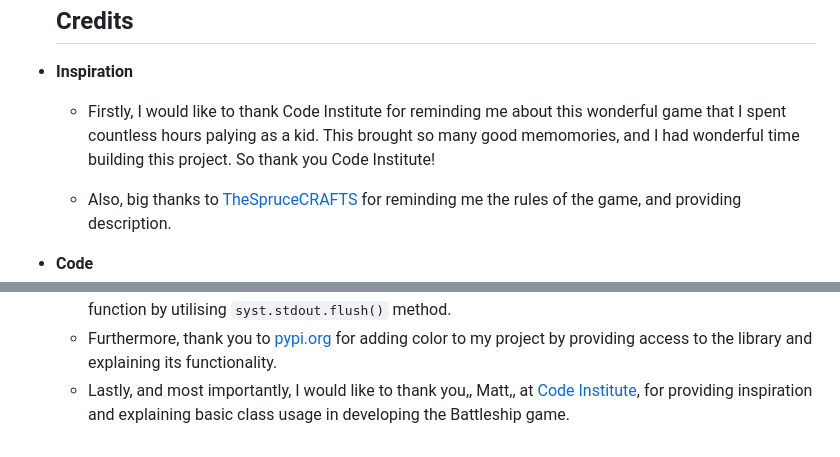
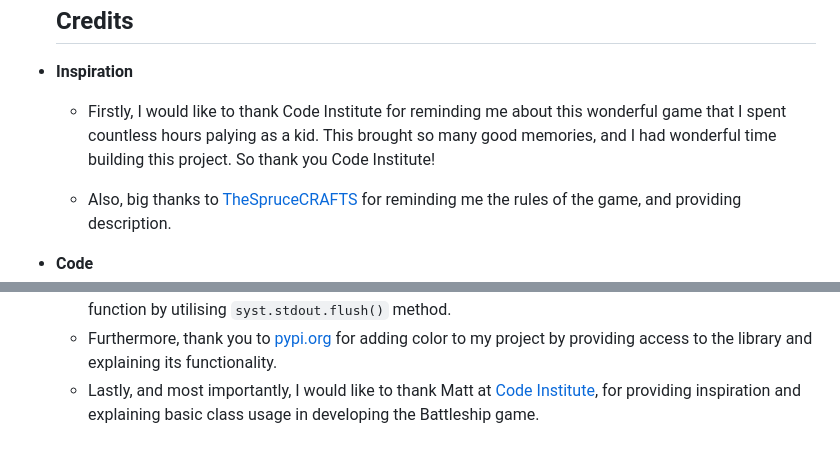
Before and after one commit to ObiOne84/battleship-game, a Markdown page: README.md, 2 parts joined by grey strips. Rendered like a GitHub page.

Commit message:
Update spelling - readme file

```diff
--- a/README.md
+++ b/README.md
@@ -402,7 +402,7 @@ This project was deployed using Code Institute's mock terminal for [Heroku](http
 
 
 - **Inspiration**
-    - Firstly, I would like to thank Code Institute for reminding me about this wonderful game that I spent countless hours palying as a kid. This brought so many good memomories, and I had wonderful time building this project. So thank you Code Institute!
+    - Firstly, I would like to thank Code Institute for reminding me about this wonderful game that I spent countless hours palying as a kid. This brought so many good memories, and I had wonderful time building this project. So thank you Code Institute!
 
     - Also, big thanks to [TheSpruceCRAFTS](https://www.thesprucecrafts.com/the-basic-rules-of-battleship-411069) for reminding me the rules of the game, and providing description.
 
@@ -412,4 +412,4 @@ This project was deployed using Code Institute's mock terminal for [Heroku](http
     - Also, [ascii-art-generator.org](https://www.ascii-art-generator.org/) helped me to change regular writing into ASCII art but also convert the trophy logo downloaded from [pixabay](https://pixabay.com/vectors/search/trophy/).
     - Moreover, various contributors to [stackoverflow](https://stackoverflow.com/questions/10019456/usage-of-sys-stdout-flush-method) for providing basis and assist in developing print_out function by utilising `syst.stdout.flush()` method.
     - Furthermore, thank you to [pypi.org](https://pypi.org/project/colorama/) for adding color to my project by providing access to the library and explaining its functionality.
-    - Lastly, and most importantly, I would like to thank you,, Matt,, at [Code Institute](https://codeinstitute.net/ie/full-stack-software-development-diploma/?hsa_acc=8983321581&hsa_cam=14304747355&hsa_grp=1152289077037598&hsa_ad=&hsa_src=o&hsa_tgt=kwd-72018717753321:loc-92&hsa_kw=code%20institute&hsa_mt=e&hsa_net=adwords&hsa_ver=3&msclkid=3994a47b5ed319c9893bc0ac0eccb860&utm_source=bing&utm_medium=cpc&utm_campaign=CI%20-%20IRL%20-%20Search%20-%20Brand&utm_term=code%20institute&utm_content=CI%20-%20IRL%20-%20Search%20-%20Brand%20-%20Exact), for providing inspiration and explaining basic class usage in developing the Battleship game.
+    - Lastly, and most importantly, I would like to thank Matt at [Code Institute](https://codeinstitute.net/ie/full-stack-software-development-diploma/?hsa_acc=8983321581&hsa_cam=14304747355&hsa_grp=1152289077037598&hsa_ad=&hsa_src=o&hsa_tgt=kwd-72018717753321:loc-92&hsa_kw=code%20institute&hsa_mt=e&hsa_net=adwords&hsa_ver=3&msclkid=3994a47b5ed319c9893bc0ac0eccb860&utm_source=bing&utm_medium=cpc&utm_campaign=CI%20-%20IRL%20-%20Search%20-%20Brand&utm_term=code%20institute&utm_content=CI%20-%20IRL%20-%20Search%20-%20Brand%20-%20Exact), for providing inspiration and explaining basic class usage in developing the Battleship game.
```
